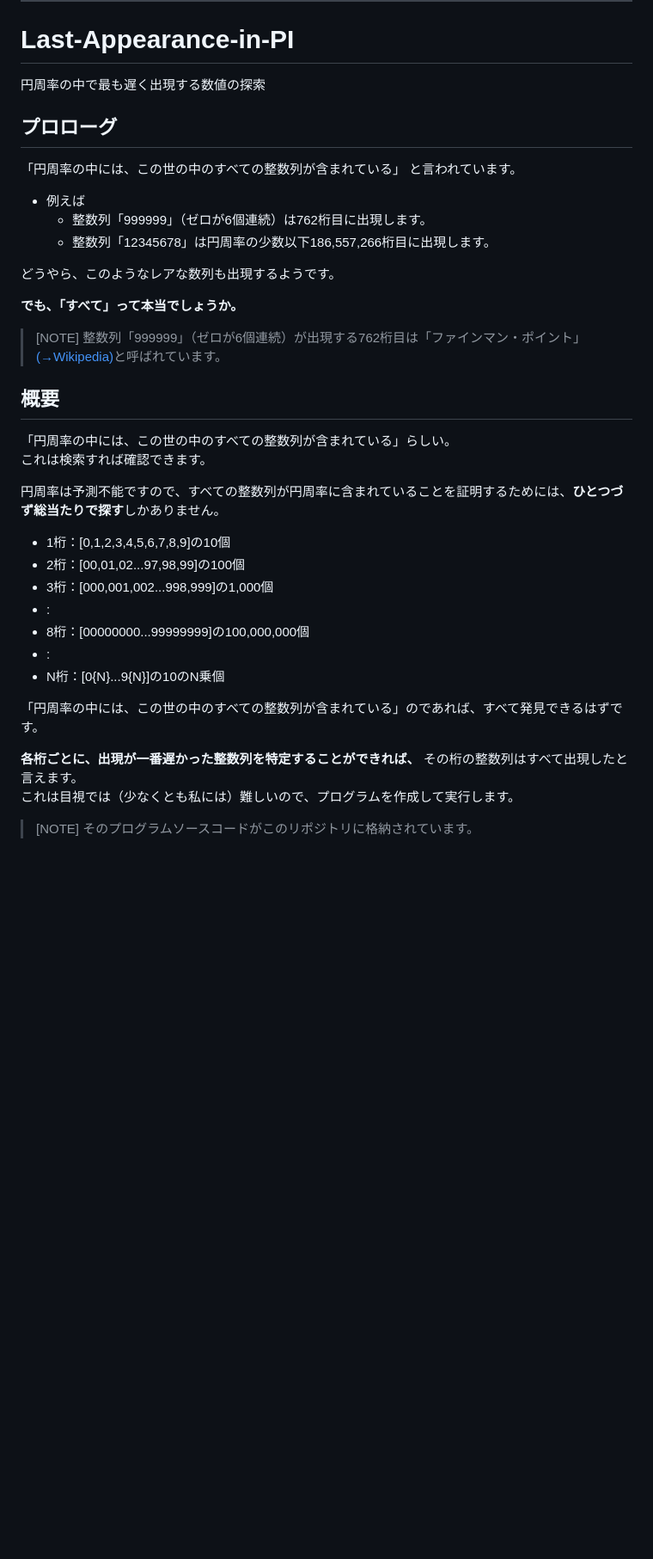
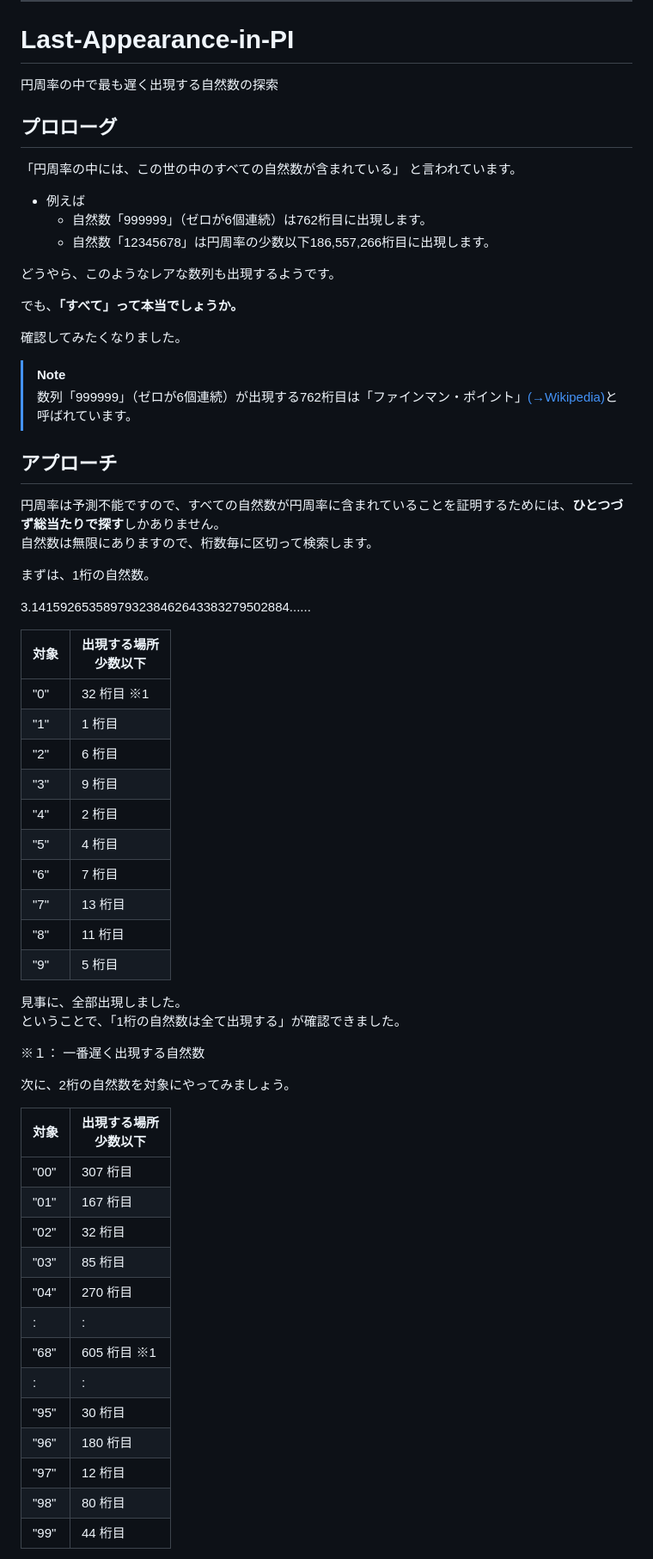
Before and after one commit to genhirano/Last-Appearance-in-PI, a Markdown page: README.md, the part around the change printed below. Shown: that part at 86% size. Rendered like a GitHub page; blank space fills up the shorter version.

```diff
--- a/README.md
+++ b/README.md
@@ -5,39 +5,64 @@
 ---
 
 # Last-Appearance-in-PI
-円周率の中で最も遅く出現する数値の探索
+円周率の中で最も遅く出現する自然数の探索
 
 ## プロローグ
-「円周率の中には、この世の中のすべての整数列が含まれている」 と言われています。
+「円周率の中には、この世の中のすべての自然数が含まれている」 と言われています。
 * 例えば
-  * 整数列「999999」（ゼロが6個連続）は762桁目に出現します。
-  * 整数列「12345678」は円周率の少数以下186,557,266桁目に出現します。
+  * 自然数「999999」（ゼロが6個連続）は762桁目に出現します。
+  * 自然数「12345678」は円周率の少数以下186,557,266桁目に出現します。
 
 どうやら、このようなレアな数列も出現するようです。
 
-**でも、「すべて」って本当でしょうか。**
+でも、**「すべて」って本当でしょうか。**
 
-> [NOTE]
-> 整数列「999999」（ゼロが6個連続）が出現する762桁目は「ファインマン・ポイント」[(→Wikipedia)](https://ja.wikipedia.org/wiki/ファインマン・ポイント)と呼ばれています。
+確認してみたくなりました。
 
-## 概要
-「円周率の中には、この世の中のすべての整数列が含まれている」らしい。
-これは検索すれば確認できます。
+> [!NOTE]
+> 数列「999999」（ゼロが6個連続）が出現する762桁目は「ファインマン・ポイント」[(→Wikipedia)](https://ja.wikipedia.org/wiki/ファインマン・ポイント)と呼ばれています。
 
-円周率は予測不能ですので、すべての整数列が円周率に含まれていることを証明するためには、**ひとつづず総当たりで探す**しかありません。
+## アプローチ
+円周率は予測不能ですので、すべての自然数が円周率に含まれていることを証明するためには、**ひとつづず総当たりで探す**しかありません。
+自然数は無限にありますので、桁数毎に区切って検索します。
 
-* 1桁：[0,1,2,3,4,5,6,7,8,9]の10個
-* 2桁：[00,01,02...97,98,99]の100個
-* 3桁：[000,001,002...998,999]の1,000個
-* :
-* 8桁：[00000000...99999999]の100,000,000個
-* :
-* N桁：[0{N}...9{N}]の10のN乗個
+まずは、1桁の自然数。
 
-「円周率の中には、この世の中のすべての整数列が含まれている」のであれば、すべて発見できるはずです。
+3.141592653589793238462643383279502884......
 
-**各桁ごとに、出現が一番遅かった整数列を特定することができれば、** その桁の整数列はすべて出現したと言えます。
-これは目視では（少なくとも私には）難しいので、プログラムを作成して実行します。
-> [NOTE]
->そのプログラムソースコードがこのリポジトリに格納されています。
+| 対象  | 出現する場所<br>少数以下 |
+| --- | --- |
+| "0"  | 32 桁目 ※1|
+| "1"  | 1 桁目 |
+| "2"  | 6 桁目 |
+| "3"  | 9 桁目 |
+| "4"  | 2 桁目 |
+| "5"  | 4 桁目 |
+| "6"  | 7 桁目 |
+| "7"  | 13 桁目 |
+| "8"  | 11 桁目 |
+| "9"  | 5 桁目 |
 
+見事に、全部出現しました。
+ということで、「1桁の自然数は全て出現する」が確認できました。
+
+※１： 一番遅く出現する自然数
+
+次に、2桁の自然数を対象にやってみましょう。
+
+| 対象  | 出現する場所<br>少数以下 |
+| --- | --- |
+| "00"  |  307 桁目 |
+| "01"  |  167 桁目 |
+| "02"  |  32 桁目 |
+| "03"  |  85 桁目 |
+| "04"  |  270 桁目 |
+| :  |: |
+| "68"  |  605 桁目 ※1|
+| :  |: |
+| "95"  |  30 桁目 |
+| "96"  |  180 桁目 |
+| "97"  |  12 桁目 |
+| "98"  |  80 桁目 |
+| "99"  |  44 桁目 |
+
```
Also changed, not shown: other parts of README.md (+47 -59 lines).
